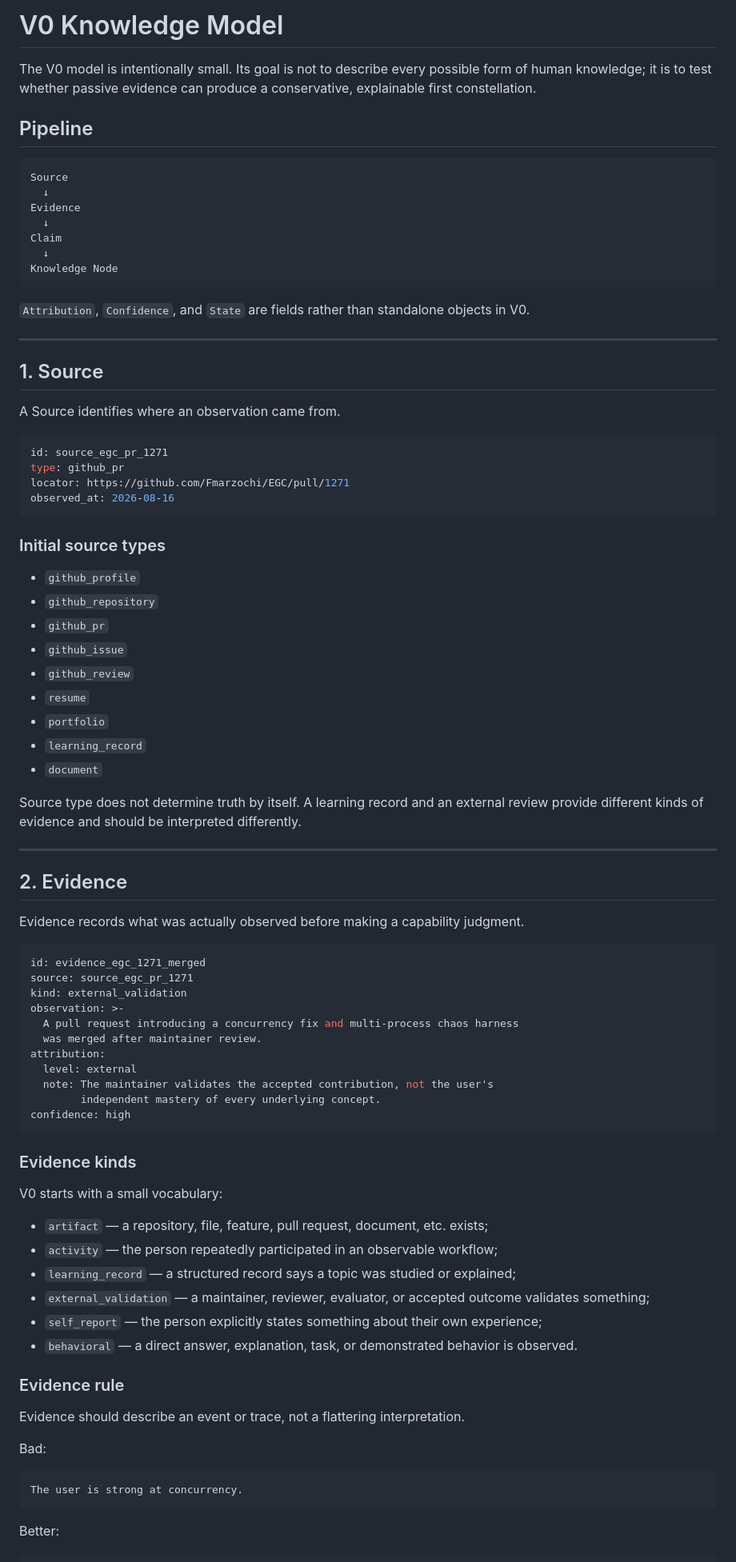
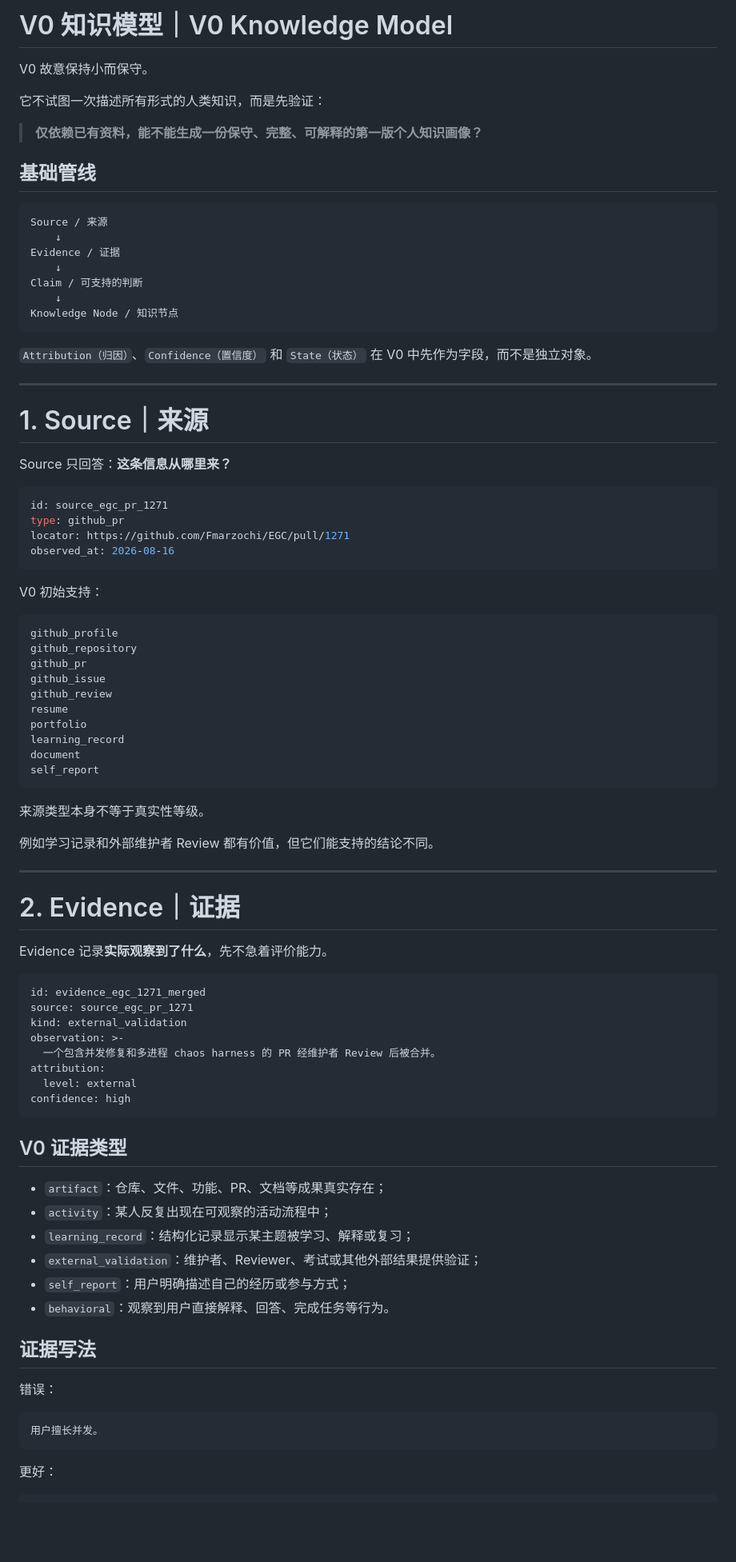
Before and after one commit to Tyr1onX/knowledge-constellation, a Markdown page: docs/v0-knowledge-model.md, the part around one of its changes. Shown at 80% size. GitHub-like rendering; blank space fills up the shorter version.

````diff
--- a/docs/v0-knowledge-model.md
+++ b/docs/v0-knowledge-model.md
@@ -1,26 +1,30 @@
-# V0 Knowledge Model
+# V0 知识模型｜V0 Knowledge Model
 
-The V0 model is intentionally small. Its goal is not to describe every possible form of human knowledge; it is to test whether passive evidence can produce a conservative, explainable first constellation.
+V0 故意保持小而保守。
 
-## Pipeline
+它不试图一次描述所有形式的人类知识，而是先验证：
+
+> **仅依赖已有资料，能不能生成一份保守、完整、可解释的第一版个人知识画像？**
+
+## 基础管线
 
 ```text
-Source
-  ↓
-Evidence
-  ↓
-Claim
-  ↓
-Knowledge Node
+Source / 来源
+    ↓
+Evidence / 证据
+    ↓
+Claim / 可支持的判断
+    ↓
+Knowledge Node / 知识节点
 ```
 
-`Attribution`, `Confidence`, and `State` are fields rather than standalone objects in V0.
+`Attribution（归因）`、`Confidence（置信度）` 和 `State（状态）` 在 V0 中先作为字段，而不是独立对象。
 
 ---
 
-## 1. Source
+# 1. Source｜来源
 
-A Source identifies where an observation came from.
+Source 只回答：**这条信息从哪里来？**
 
 ```yaml
 id: source_egc_pr_1271
@@ -29,61 +33,59 @@ locator: https://github.com/Fmarzochi/EGC/pull/1271
 observed_at: 2026-08-16
 ```
 
-### Initial source types
+V0 初始支持：
 
-- `github_profile`
-- `github_repository`
-- `github_pr`
-- `github_issue`
-- `github_review`
-- `resume`
-- `portfolio`
-- `learning_record`
-- `document`
+```text
+github_profile
+github_repository
+github_pr
+github_issue
+github_review
+resume
+portfolio
+learning_record
+document
+self_report
+```
 
-Source type does not determine truth by itself. A learning record and an external review provide different kinds of evidence and should be interpreted differently.
+来源类型本身不等于真实性等级。
+
+例如学习记录和外部维护者 Review 都有价值，但它们能支持的结论不同。
 
 ---
 
-## 2. Evidence
+# 2. Evidence｜证据
 
-Evidence records what was actually observed before making a capability judgment.
+Evidence 记录**实际观察到了什么**，先不急着评价能力。
 
 ```yaml
 id: evidence_egc_1271_merged
 source: source_egc_pr_1271
 kind: external_validation
 observation: >-
-  A pull request introducing a concurrency fix and multi-process chaos harness
-  was merged after maintainer review.
+  一个包含并发修复和多进程 chaos harness 的 PR 经维护者 Review 后被合并。
 attribution:
   level: external
-  note: The maintainer validates the accepted contribution, not the user's
-        independent mastery of every underlying concept.
 confidence: high
 ```
 
-### Evidence kinds
+## V0 证据类型
 
-V0 starts with a small vocabulary:
+- `artifact`：仓库、文件、功能、PR、文档等成果真实存在；
+- `activity`：某人反复出现在可观察的活动流程中；
+- `learning_record`：结构化记录显示某主题被学习、解释或复习；
+- `external_validation`：维护者、Reviewer、考试或其他外部结果提供验证；
+- `self_report`：用户明确描述自己的经历或参与方式；
+- `behavioral`：观察到用户直接解释、回答、完成任务等行为。
 
-- `artifact` — a repository, file, feature, pull request, document, etc. exists;
-- `activity` — the person repeatedly participated in an observable workflow;
-- `learning_record` — a structured record says a topic was studied or explained;
-- `external_validation` — a maintainer, reviewer, evaluator, or accepted outcome validates something;
-- `self_report` — the person explicitly states something about their own experience;
-- `behavioral` — a direct answer, explanation, task, or demonstrated behavior is observed.
+## 证据写法
 
-### Evidence rule
-
-Evidence should describe an event or trace, not a flattering interpretation.
-
-Bad:
+错误：
 
 ```text
-The user is strong at concurrency.
+用户擅长并发。
 ```
 
-Better:
+更好：
 
 ```text
````
Also changed, not shown: other parts of docs/v0-knowledge-model.md (+166 -88 lines).
